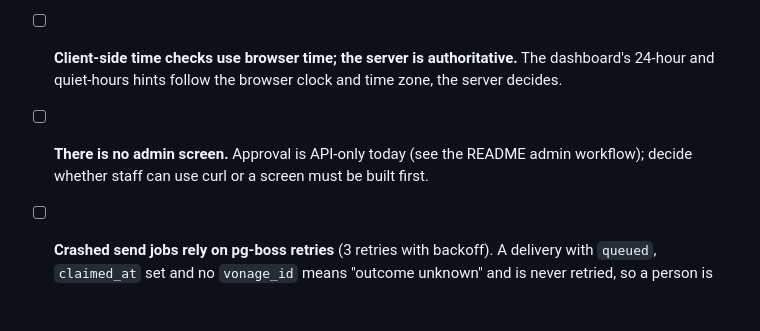
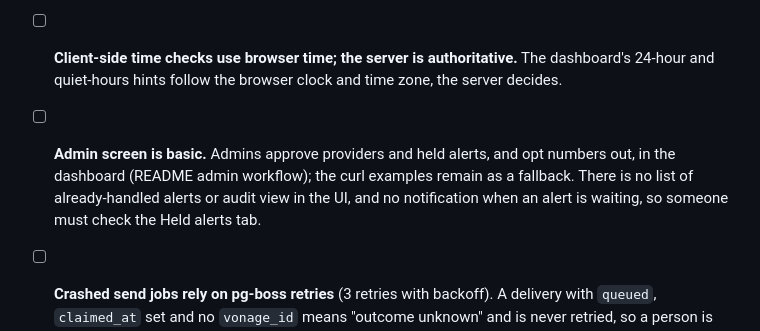
Before and after one commit to alexly0329-cpu/nyc-food-shelter-alerts, a Markdown page: docs/launch-checklist.md, the part around the change. Rendered like a GitHub page; blank space fills up the shorter version.

```diff
--- a/docs/launch-checklist.md
+++ b/docs/launch-checklist.md
@@ -38,6 +38,6 @@ Do or decide each item before real people are enrolled.
 - [ ] **A send that times out (10 s) leaves its delivery claimed with no `vonage_id`.** The outcome is unknown and a late status webhook cannot match it; the person is never messaged twice. Review these rows by hand.
 - [ ] **No rate limiting on the login and apply endpoints yet.** Password guessing and application spam are possible.
 - [ ] **Client-side time checks use browser time; the server is authoritative.** The dashboard's 24-hour and quiet-hours hints follow the browser clock and time zone, the server decides.
-- [ ] **There is no admin screen.** Approval is API-only today (see the README admin workflow); decide whether staff can use curl or a screen must be built first.
+- [ ] **Admin screen is basic.** Admins approve providers and held alerts, and opt numbers out, in the dashboard (README admin workflow); the curl examples remain as a fallback. There is no list of already-handled alerts or audit view in the UI, and no notification when an alert is waiting, so someone must check the Held alerts tab.
 - [ ] **Crashed send jobs rely on pg-boss retries** (3 retries with backoff). A delivery with `queued`, `claimed_at` set and no `vonage_id` means "outcome unknown" and is never retried, so a person is never messaged twice. Review those rows by hand after a crash.
 - [ ] **The staff UI loads Google Fonts.** Self-host the fonts later to avoid third-party requests from the dashboard.
```
Also changed, not shown: README.md (+7 -1 lines).
